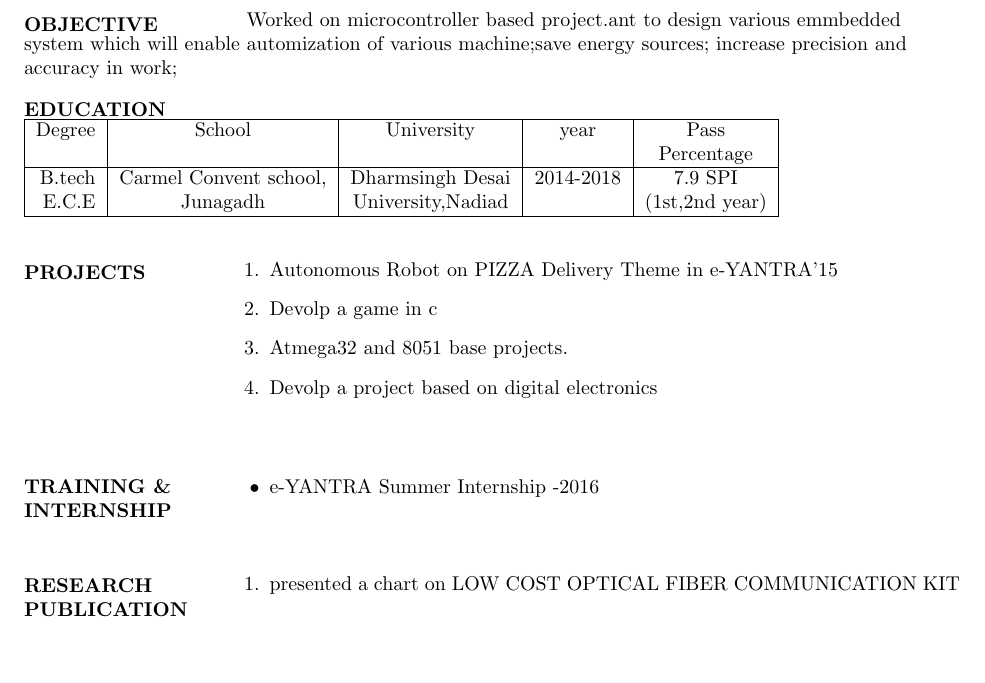
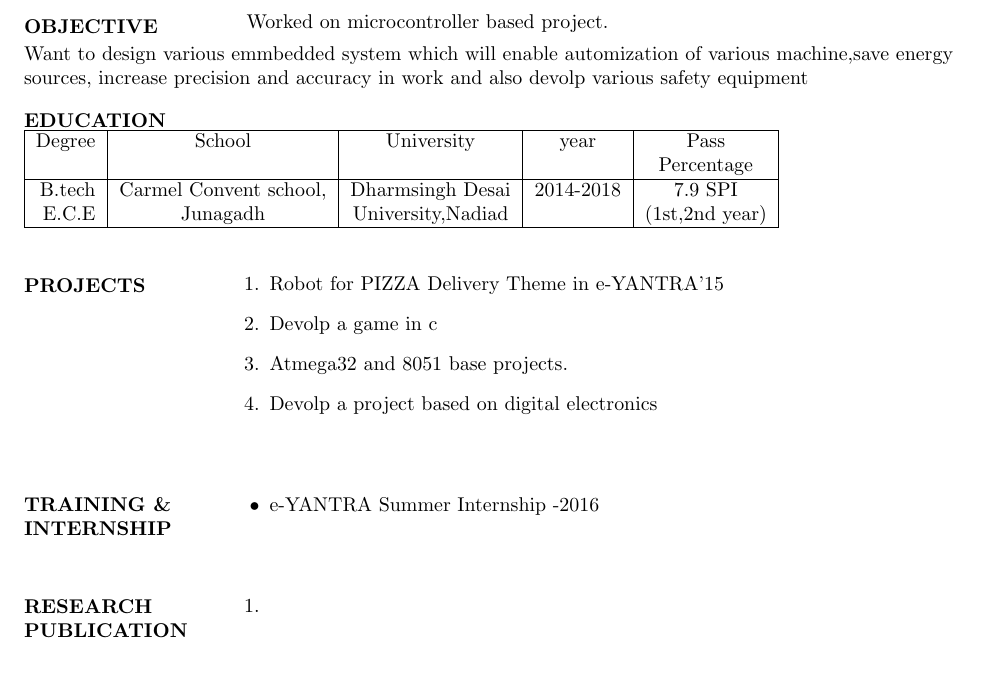
Before and after one commit to earnestvekariya/hello-world, a LaTeX CV (earnest_resume.tex): part of page 1 of 2, cut so that both start at the same text. Compiled offline with pdfLaTeX.

Commit message:
Add files via upload

```diff
--- a/earnest_resume.tex
+++ b/earnest_resume.tex
@@ -41,7 +41,7 @@
 
   	\vspace{-0.20in}
   	\hspace{1.5in}
-  	Worked on microcontroller based project.ant to design various emmbedded system which will enable automization of various machine;save energy sources; increase precision and accuracy in work;
+  	Worked on microcontroller based project.\item Want to design various emmbedded system which will enable automization of various machine,save energy sources, increase precision and accuracy in work and also devolp various safety equipment
   \end{flushleft}
 
   %%%%%%%%%%%%   EDUCATION   %%%%%%%%%
@@ -67,7 +67,7 @@
  	\begin{enumerate}
  		\vspace{-0.29in}
  		\addtolength{\itemindent}{1.359in}
- 		\item  Autonomous Robot on PIZZA Delivery Theme in e-YANTRA'15
+ 		\item  Robot for PIZZA Delivery Theme in e-YANTRA'15
  		\item  Devolp a game in c
  		\item  Atmega32 and 8051 base projects.
  		\item Devolp a project based on digital electronics
@@ -92,7 +92,7 @@
   	\begin{enumerate}
   		\vspace{-0.45in}
   		\addtolength{\itemindent}{1.359in}
-  		\item  presented a chart on LOW COST OPTICAL FIBER COMMUNICATION KIT
+  		\item
   	\end{enumerate}
   \end{flushleft}
 
```
Also changed, not shown: earnest_resume.pdf, 2 other files.
